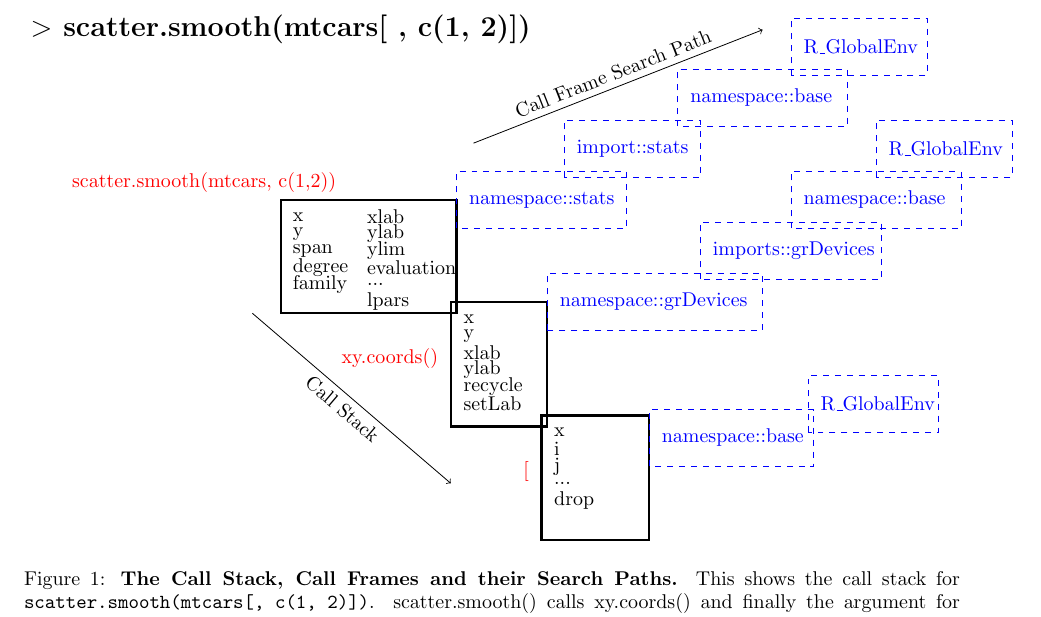
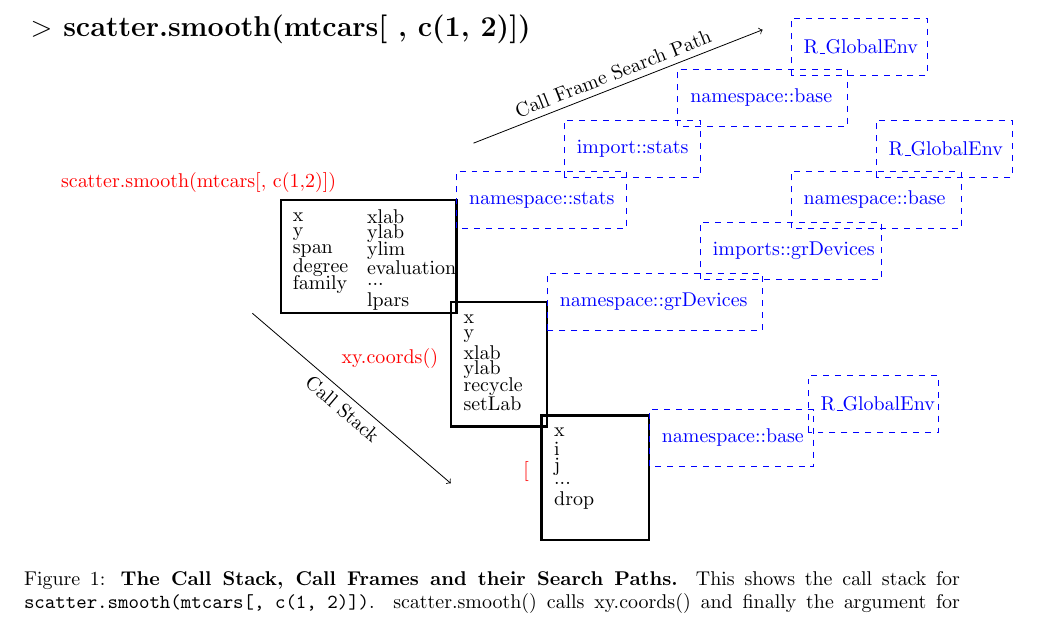
Before and after one commit to dsidavis/RFundamentals, a LaTeX document (calls.tex): part of the page, cut so that both start at the same text. Compiled offline with pdfLaTeX.

Commit message:
fix typo

```diff
--- a/calls.tex
+++ b/calls.tex
@@ -29,7 +29,7 @@
 
 %anchor=west
 \begin{scope}[anchor=east,color=red]
-\draw (1.1, 6.3) node {scatter.smooth(mtcars, c(1,2))} ;
+\draw (1.1, 6.3) node {scatter.smooth(mtcars[, c(1,2)])} ;
 %\draw (-.1, 5.1) node {scatter.smooth} ;
 \draw (2.9, 3.2) node {xy.coords()} ;
 \draw (4.5, 1.2) node {[} ;
```
Also changed, not shown: calls.pdf (added).
